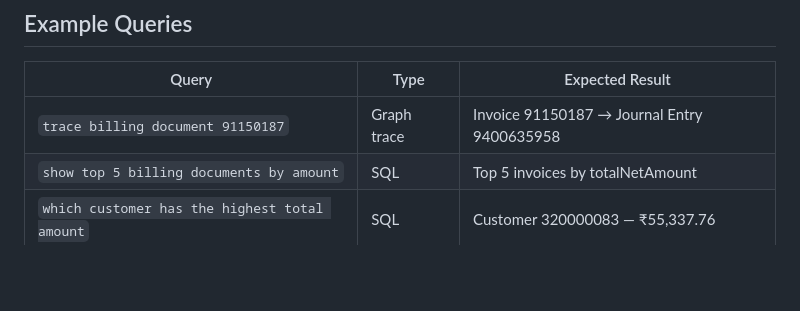
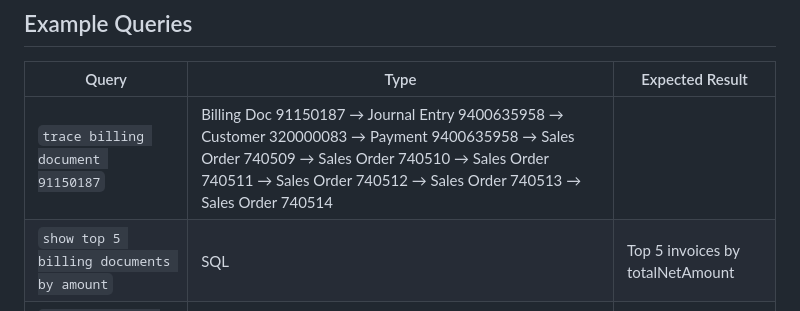
Before and after one commit to VaishnaviShinde5/DodgeAI_Project, a Markdown page: README.md, the part around the change. GitHub-like rendering; blank space fills up the shorter version.

```diff
--- a/README.md
+++ b/README.md
@@ -228,7 +228,7 @@ One command. One port. Full app. No separate frontend server needed.
 
 | Query | Type | Expected Result |
 |---|---|---|
-| `trace billing document 91150187` | Graph trace | Invoice 91150187 → Journal Entry 9400635958 |
+| `trace billing document 91150187` | Billing Doc 91150187 → Journal Entry 9400635958 → Customer 320000083 → Payment 9400635958 → Sales Order 740509 → Sales Order 740510 → Sales Order 740511 → Sales Order 740512 → Sales Order 740513 → Sales Order 740514
 | `show top 5 billing documents by amount` | SQL | Top 5 invoices by totalNetAmount |
 | `which customer has the highest total amount` | SQL | Customer 320000083 — ₹55,337.76 |
 | `how many invoices are there` | SQL | 163 |
```
